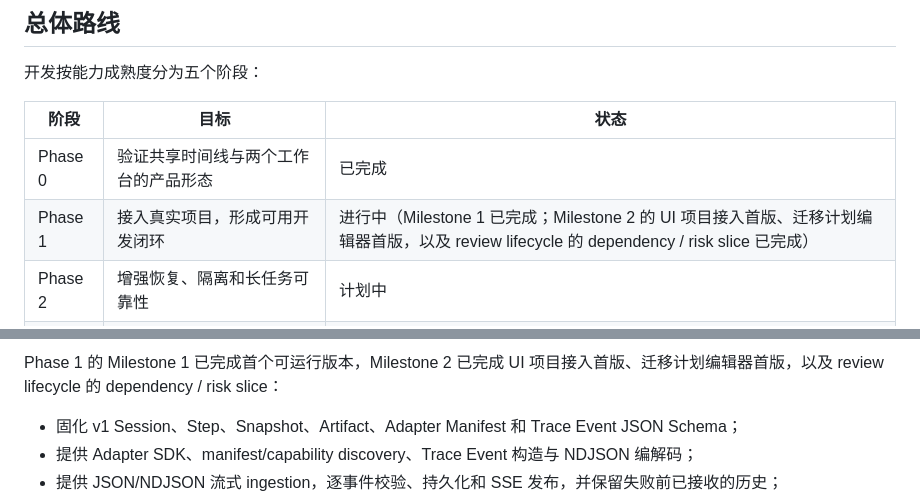
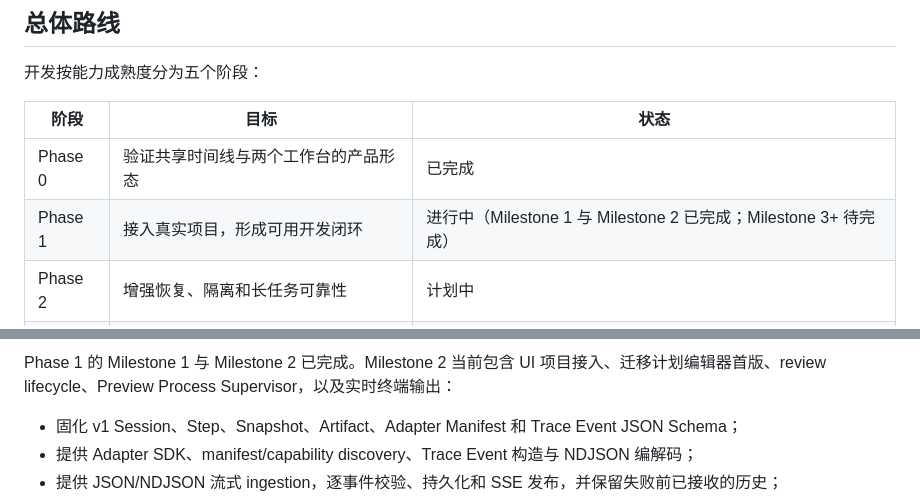
Before and after one commit to wxcwyc/dev-workbench, a Markdown page: docs/DEVELOPMENT_PLAN.md, 2 parts joined by grey strips. GitHub-like rendering.

```diff
--- a/docs/DEVELOPMENT_PLAN.md
+++ b/docs/DEVELOPMENT_PLAN.md
@@ -7,7 +7,7 @@
 | 阶段 | 目标 | 状态 |
 | --- | --- | --- |
 | Phase 0 | 验证共享时间线与两个工作台的产品形态 | 已完成 |
-| Phase 1 | 接入真实项目，形成可用开发闭环 | 进行中（Milestone 1 已完成；Milestone 2 的 UI 项目接入首版、迁移计划编辑器首版，以及 review lifecycle 的 dependency / risk slice 已完成） |
+| Phase 1 | 接入真实项目，形成可用开发闭环 | 进行中（Milestone 1 与 Milestone 2 已完成；Milestone 3+ 待完成） |
 | Phase 2 | 增强恢复、隔离和长任务可靠性 | 计划中 |
 | Phase 3 | 建立 Adapter/Plugin 生态 | 计划中 |
 | Phase 4 | 支持团队协作和远程 Worker | 远期 |
@@ -16,5 +16,5 @@
 
-Phase 1 的 Milestone 1 已完成首个可运行版本，Milestone 2 已完成 UI 项目接入首版、迁移计划编辑器首版，以及 review lifecycle 的 dependency / risk slice：
+Phase 1 的 Milestone 1 与 Milestone 2 已完成。Milestone 2 当前包含 UI 项目接入、迁移计划编辑器首版、review lifecycle、Preview Process Supervisor，以及实时终端输出：
 
 - 固化 v1 Session、Step、Snapshot、Artifact、Adapter Manifest 和 Trace Event JSON Schema；
 - 提供 Adapter SDK、manifest/capability discovery、Trace Event 构造与 NDJSON 编解码；
```
Also changed, not shown: other parts of docs/DEVELOPMENT_PLAN.md (+23 -9 lines), docs/ARCHITECTURE.md (+26 -5 lines), docs/INITIAL_SOLUTION.md (+21 -7 lines).
